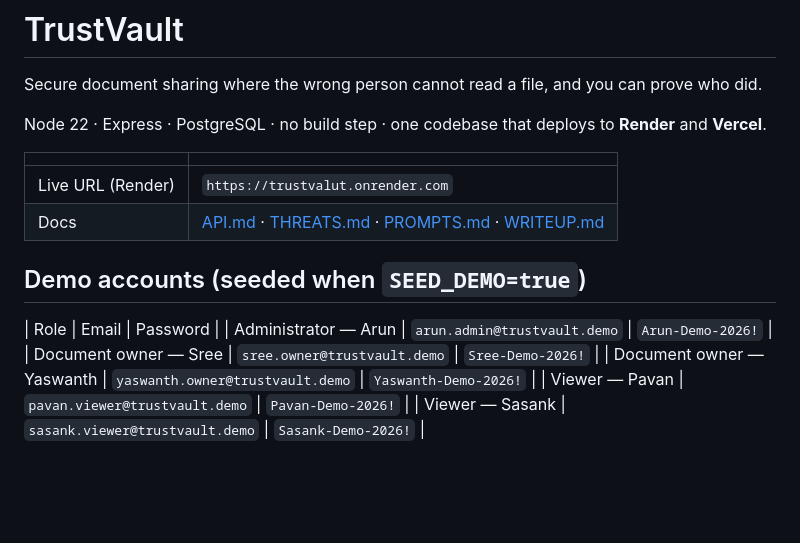
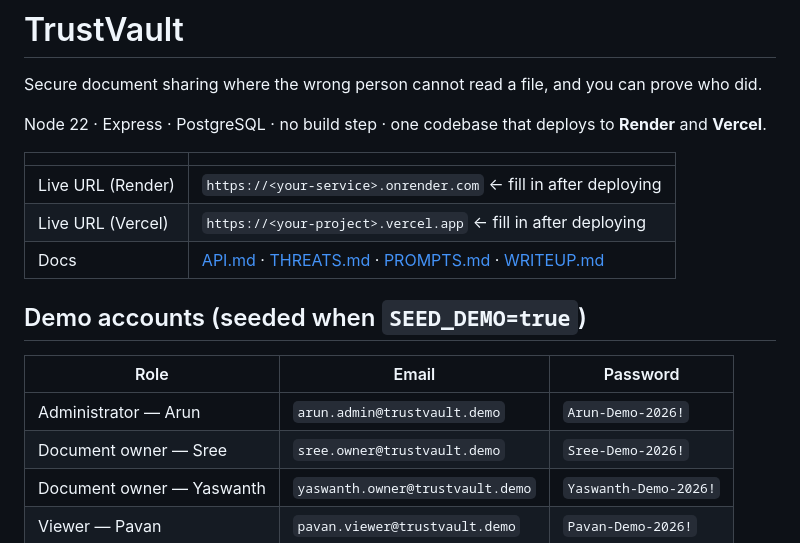
Before and after one commit to arun080506/TrustValut, a Markdown page: README.md, the part around the change. GitHub-like rendering; blank space fills up the shorter version.

Commit message:
Modify live URL placeholders in README
Updated live URLs in README to include placeholders for deployment.

```diff
--- a/README.md
+++ b/README.md
@@ -6,12 +6,14 @@ Node 22 · Express · PostgreSQL · no build step · one codebase that deploys t
 
 | | |
 |---|---|
-| Live URL (Render) | `https://trustvalut.onrender.com`|
+| Live URL (Render) | `https://<your-service>.onrender.com`  ← fill in after deploying |
+| Live URL (Vercel) | `https://<your-project>.vercel.app`  ← fill in after deploying |
 | Docs | [API.md](API.md) · [THREATS.md](THREATS.md) · [PROMPTS.md](PROMPTS.md) · [WRITEUP.md](WRITEUP.md) |
 
 ## Demo accounts (seeded when `SEED_DEMO=true`)
 
 | Role | Email | Password |
+|---|---|---|
 | Administrator — Arun | `arun.admin@trustvault.demo` | `Arun-Demo-2026!` |
 | Document owner — Sree | `sree.owner@trustvault.demo` | `Sree-Demo-2026!` |
 | Document owner — Yaswanth | `yaswanth.owner@trustvault.demo` | `Yaswanth-Demo-2026!` |
```
